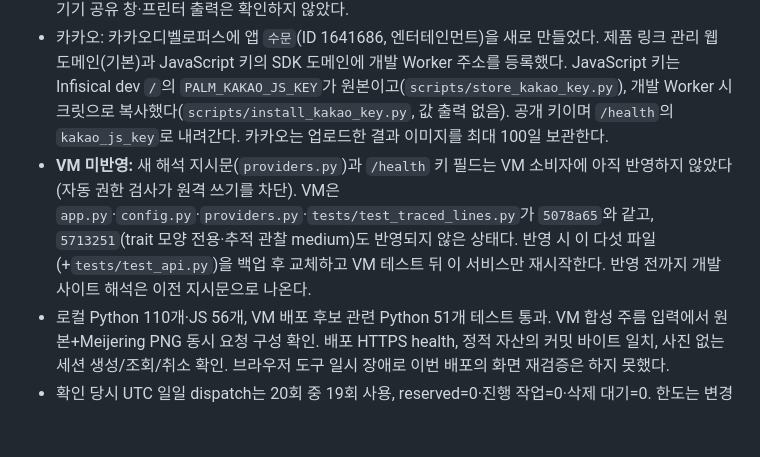
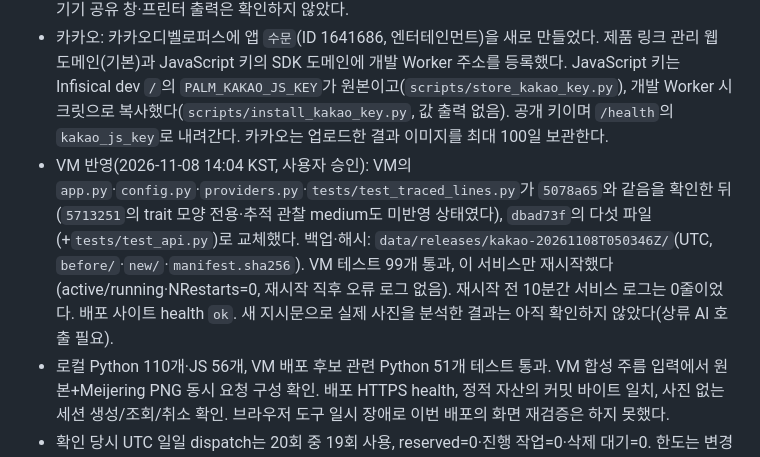
Before and after one commit to coseung2/palm-analysis, a Markdown page: OPERATIONS.md, the part around the change. Rendered like a GitHub page; blank space fills up the shorter version.

Commit message:
Record rolling the palmistry readings out to the VM
Co-Authored-By: Claude <noreply@anthropic.com>

```diff
--- a/OPERATIONS.md
+++ b/OPERATIONS.md
@@ -75,7 +75,7 @@
 - 같은 앱 소스를 VM에 반영하고 `palm-analysis-development.service`가 active/running 및 NRestarts=0임을 확인했다. 배포 전 소스/패키지 목록은 VM `data/releases/06f71bb/`에 보존한다. `.env`·머신 인증·서비스 설정·모델 파일은 덮어쓰지 않았다.
 - 2026-11-08 KST 사용자 지시로 `dbad73f`(결과 화면 손바닥+선 목록, 전체 배경, 카카오톡 공유·출력, 전통 손금 해석 지시문)를 개발 Worker에 배포했다(버전 `f6b347f2-605f-41d7-879e-0cbfe243eef9`). 배포된 `app.js`·`style.css`·첫 HTML이 로컬 빌드와 바이트 단위로 같다. CSP에 `script-src https://t1.kakaocdn.net`, `connect-src https://kapi.kakao.com`을 추가했다. 배포 사이트에서 Kakao SDK 2.8.4가 무결성 해시로 로드되고 키로 초기화되는 것까지 확인했다. 실제 카카오톡 전송·실기기 공유 창·프린터 출력은 확인하지 않았다.
 - 카카오: 카카오디벨로퍼스에 앱 `수문`(ID 1641686, 엔터테인먼트)을 새로 만들었다. 제품 링크 관리 웹 도메인(기본)과 JavaScript 키의 SDK 도메인에 개발 Worker 주소를 등록했다. JavaScript 키는 Infisical dev `/`의 `PALM_KAKAO_JS_KEY`가 원본이고(`scripts/store_kakao_key.py`), 개발 Worker 시크릿으로 복사했다(`scripts/install_kakao_key.py`, 값 출력 없음). 공개 키이며 `/health`의 `kakao_js_key`로 내려간다. 카카오는 업로드한 결과 이미지를 최대 100일 보관한다.
-- **VM 미반영:** 새 해석 지시문(`providers.py`)과 `/health` 키 필드는 VM 소비자에 아직 반영하지 않았다(자동 권한 검사가 원격 쓰기를 차단). VM은 `app.py`·`config.py`·`providers.py`·`tests/test_traced_lines.py`가 `5078a65`와 같고, `5713251`(trait 모양 전용·추적 관찰 medium)도 반영되지 않은 상태다. 반영 시 이 다섯 파일(+`tests/test_api.py`)을 백업 후 교체하고 VM 테스트 뒤 이 서비스만 재시작한다. 반영 전까지 개발 사이트 해석은 이전 지시문으로 나온다.
+- VM 반영(2026-11-08 14:04 KST, 사용자 승인): VM의 `app.py`·`config.py`·`providers.py`·`tests/test_traced_lines.py`가 `5078a65`와 같음을 확인한 뒤(`5713251`의 trait 모양 전용·추적 관찰 medium도 미반영 상태였다), `dbad73f`의 다섯 파일(+`tests/test_api.py`)로 교체했다. 백업·해시: `data/releases/kakao-20261108T050346Z/`(UTC, `before/`·`new/`·`manifest.sha256`). VM 테스트 99개 통과, 이 서비스만 재시작했다(active/running·NRestarts=0, 재시작 직후 오류 로그 없음). 재시작 전 10분간 서비스 로그는 0줄이었다. 배포 사이트 health `ok`. 새 지시문으로 실제 사진을 분석한 결과는 아직 확인하지 않았다(상류 AI 호출 필요).
 - 로컬 Python 110개·JS 56개, VM 배포 후보 관련 Python 51개 테스트 통과. VM 합성 주름 입력에서 원본+Meijering PNG 동시 요청 구성 확인. 배포 HTTPS health, 정적 자산의 커밋 바이트 일치, 사진 없는 세션 생성/조회/취소 확인. 브라우저 도구 일시 장애로 이번 배포의 화면 재검증은 하지 못했다.
 - 확인 당시 UTC 일일 dispatch는 20회 중 19회 사용, reserved=0·진행 작업=0·삭제 대기=0. 한도는 변경하지 않았고 새 분석은 2회 예약이 필요하므로 배포 후 실제 AI 호출 검증은 생략했다.
 - 개발 DB 변경은 `palm_runtime.schema_revisions`의 이름/체크섬으로 기록한다. 공식 Supabase CLI 이력과는 별개다.
```
